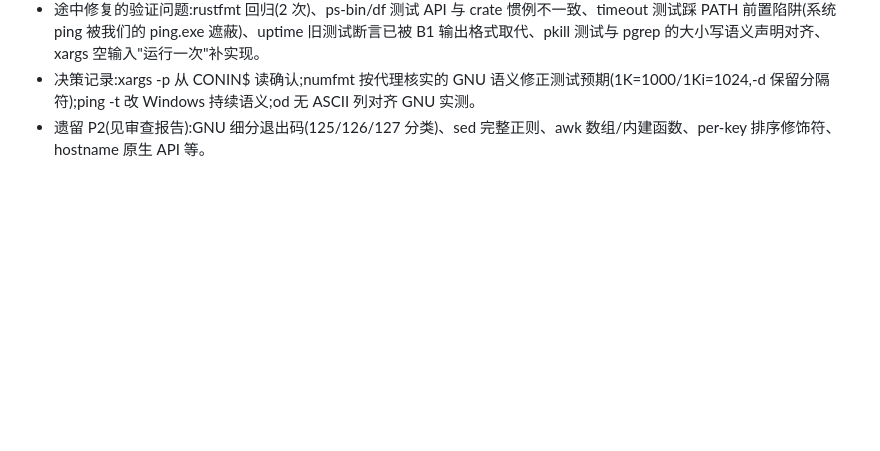
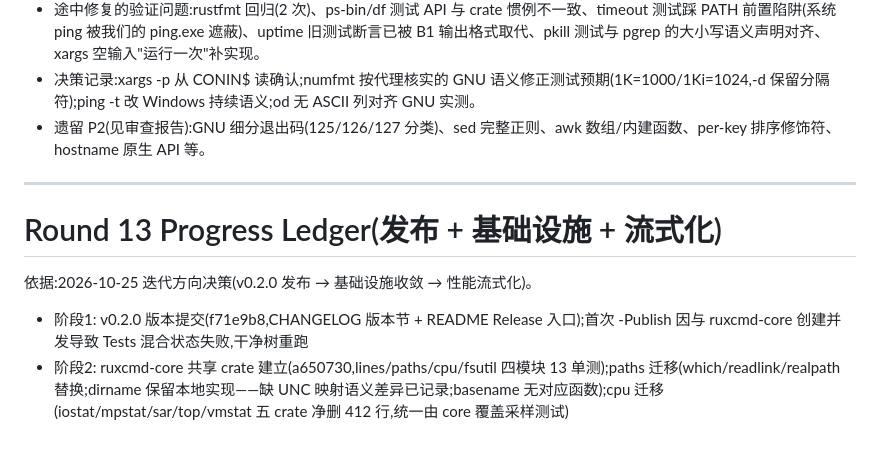
Before and after one commit to wangdxnum1/RuxCmd, a Markdown page: .superpowers/sdd/progress.md, the part around the change. GitHub-like rendering; blank space fills up the shorter version.

Commit message:
chore: open round 13 ledger

```diff
--- a/.superpowers/sdd/progress.md
+++ b/.superpowers/sdd/progress.md
@@ -197,3 +197,12 @@
 - 途中修复的验证问题:rustfmt 回归(2 次)、ps-bin/df 测试 API 与 crate 惯例不一致、timeout 测试踩 PATH 前置陷阱(系统 ping 被我们的 ping.exe 遮蔽)、uptime 旧测试断言已被 B1 输出格式取代、pkill 测试与 pgrep 的大小写语义声明对齐、xargs 空输入"运行一次"补实现。
 - 决策记录:xargs -p 从 CONIN$ 读确认;numfmt 按代理核实的 GNU 语义修正测试预期(1K=1000/1Ki=1024,-d 保留分隔符);ping -t 改 Windows 持续语义;od 无 ASCII 列对齐 GNU 实测。
 - 遗留 P2(见审查报告):GNU 细分退出码(125/126/127 分类)、sed 完整正则、awk 数组/内建函数、per-key 排序修饰符、hostname 原生 API 等。
+
+---
+
+# Round 13 Progress Ledger(发布 + 基础设施 + 流式化)
+
+依据:2026-10-25 迭代方向决策(v0.2.0 发布 → 基础设施收敛 → 性能流式化)。
+
+- 阶段1: v0.2.0 版本提交(f71e9b8,CHANGELOG 版本节 + README Release 入口);首次 -Publish 因与 ruxcmd-core 创建并发导致 Tests 混合状态失败,干净树重跑
+- 阶段2: ruxcmd-core 共享 crate 建立(a650730,lines/paths/cpu/fsutil 四模块 13 单测);paths 迁移(which/readlink/realpath 替换;dirname 保留本地实现——缺 UNC 映射语义差异已记录;basename 无对应函数);cpu 迁移(iostat/mpstat/sar/top/vmstat 五 crate 净删 412 行,统一由 core 覆盖采样测试)
```
